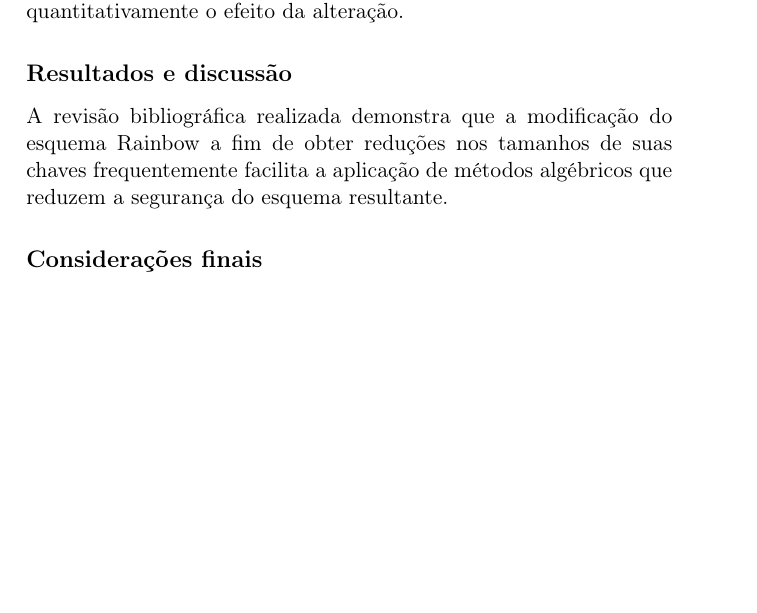
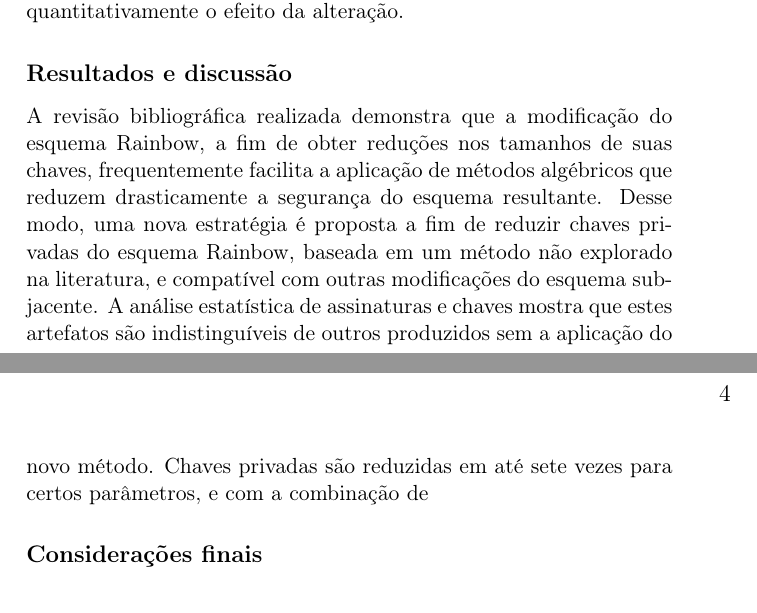
Before and after one commit to zambonin/msc, a LaTeX thesis (main.tex): part of page 3 of 82 before the commit and two parts of pages 3 and 4 of 82 after it, the two joined at a grey line, cut so that both start at the same text, the shorter picture padded with empty space. Compiled offline with pdfLaTeX.

Commit message:
overleaf_to_git: update main.tex from r17354 to r17363

```diff
--- a/main.tex
+++ b/main.tex
@@ -48,7 +48,7 @@ O objetivo principal deste trabalho é a discussão de estratégias para reduç
 Os objetivos propostos são concretizados através de uma revisão sistemática da literatura, iniciada com uma pergunta de pesquisa relacionada à segurança de estratégias de redução de chaves em esquemas de assinatura digital derivados do esquema Rainbow. Para tanto, uma revisão bibliográfica exaustiva é realizada, identificando métodos de redução de chaves similares, e criptanálise relacionada à inspeção da segurança de tais estratégias. A classificação é feita de acordo com o tipo de benefício obtido, ou seja, se apenas chaves privadas, públicas, ou ambas são reduzidas. Em seguida, procede-se ao estudo da nova estratégia de redução de chaves aplicada ao esquema Rainbow, distinta das encontradas. A aferição da segurança do esquema resultante é feita através de métodos estatísticos e algébricos obtidos da revisão bibliográfica, observando os artefatos gerados pelo criptossistema, como chaves e assinaturas. Por fim, tamanhos de chave são comparados entre o esquema modificado e original a fim de observar quantitativamente o efeito da alteração.
 
 \subsubsection*{Resultados e discussão}
-A revisão bibliográfica realizada demonstra que a modificação do esquema Rainbow a fim de obter reduções nos tamanhos de suas chaves frequentemente facilita a aplicação de métodos algébricos que reduzem a segurança do esquema resultante.
+A revisão bibliográfica realizada demonstra que a modificação do esquema Rainbow, a fim de obter reduções nos tamanhos de suas chaves, frequentemente facilita a aplicação de métodos algébricos que reduzem drasticamente a segurança do esquema resultante. Desse modo, uma nova estratégia é proposta a fim de reduzir chaves privadas do esquema Rainbow, baseada em um método não explorado na literatura, e compatível com outras modificações do esquema subjacente. A análise estatística de assinaturas e chaves mostra que estes artefatos são indistinguíveis de outros produzidos sem a aplicação do novo método. Chaves privadas são reduzidas em até sete vezes para certos parâmetros, e com a combinação de
 
 \subsubsection*{Considerações finais}
 
```
